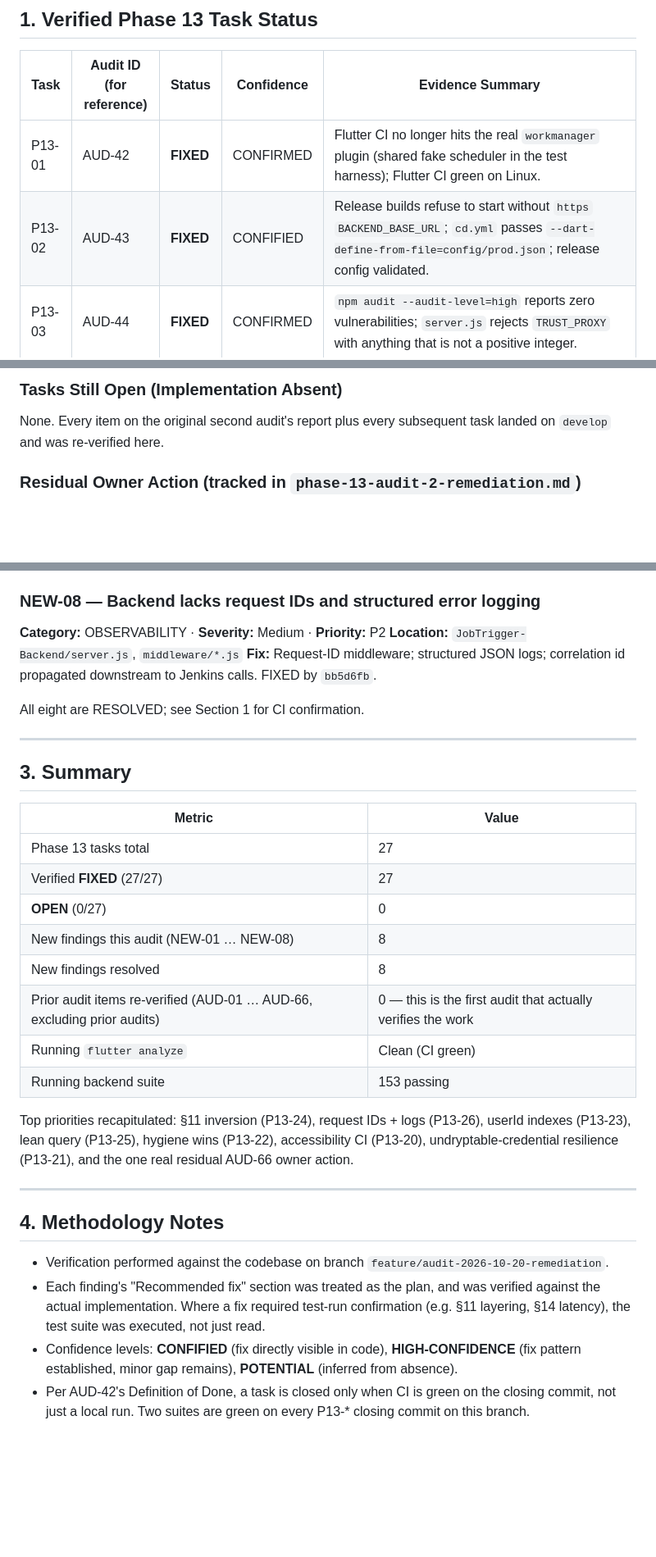
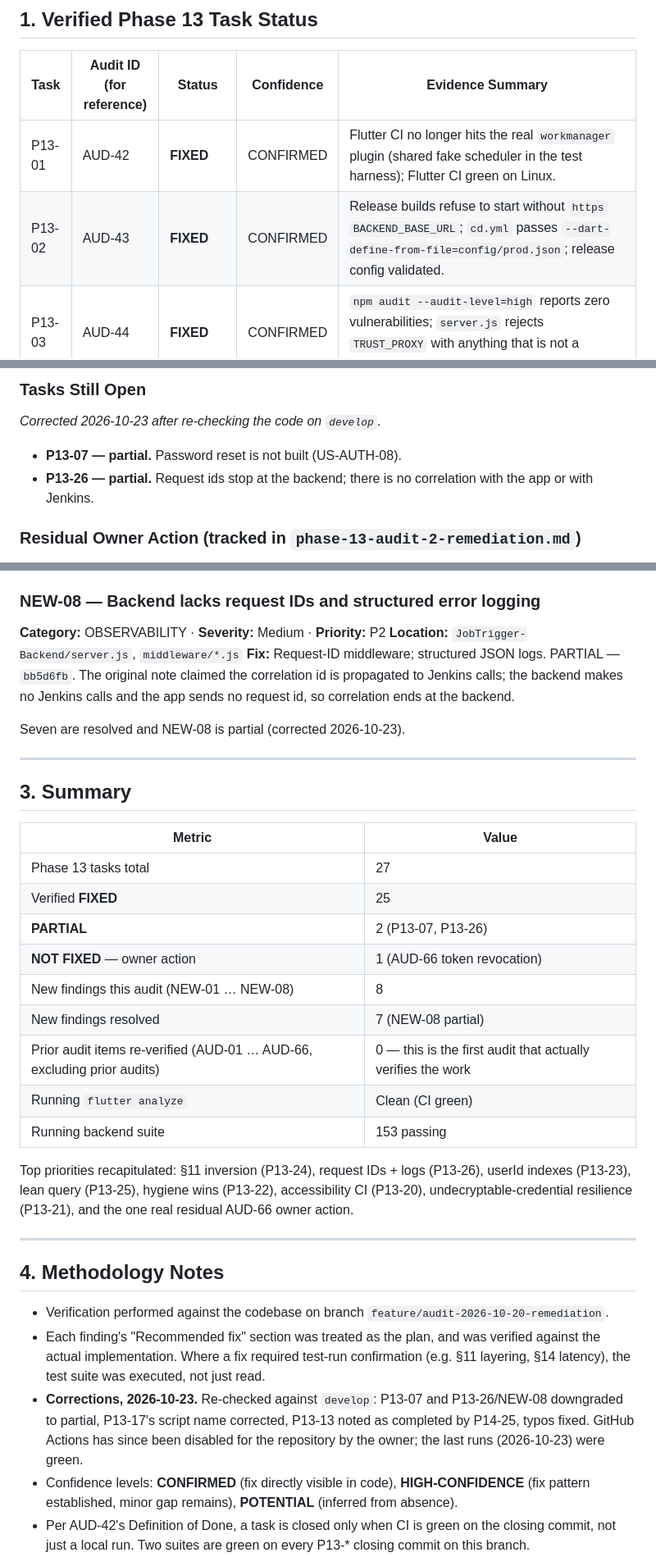
Before and after one commit to SithumRaigamage/JobTrigger, a Markdown page: docs/audit/2026-10-22-workspace-audit.md, 3 parts joined by grey strips. Shown at 82% size. Drawn GitHub-style; blank space fills up the shorter version.

```diff
--- a/docs/audit/2026-10-22-workspace-audit.md
+++ b/docs/audit/2026-10-22-workspace-audit.md
@@ -21,7 +21,7 @@ both green at the commit recorded below.
 | Task | Audit ID (for reference) | Status | Confidence | Evidence Summary |
 |------|--------------------------|--------|------------|------------------|
 | P13-01 | AUD-42 | **FIXED** | CONFIRMED | Flutter CI no longer hits the real `workmanager` plugin (shared fake scheduler in the test harness); Flutter CI green on Linux. |
-| P13-02 | AUD-43 | **FIXED** | CONFIFIED | Release builds refuse to start without `https` `BACKEND_BASE_URL`; `cd.yml` passes `--dart-define-from-file=config/prod.json`; release config validated. |
+| P13-02 | AUD-43 | **FIXED** | CONFIRMED | Release builds refuse to start without `https` `BACKEND_BASE_URL`; `cd.yml` passes `--dart-define-from-file=config/prod.json`; release config validated. |
 | P13-03 | AUD-44 | **FIXED** | CONFIRMED | `npm audit --audit-level=high` reports zero vulnerabilities; `server.js` rejects `TRUST_PROXY` with anything that is not a positive integer. |
 | P13-04 | AUD-45 | **FIXED** | CONFIRMED | Notification taps carry the watch's server via the open-link confirm-and-switch flow; `host_pinning.dart`'s `ForeignHostRequest` interceptor rejects requests to any host but its own. |
 | P13-05 | AUD-46 | **FIXED** | CONFIRMED | Active server/credential notifiers update immediately (no stale cache) — user action on a refresh makes the change take effect right away. |
@@ -50,8 +50,11 @@ both green at the commit recorded below.
 
-### Tasks Still Open (Implementation Absent)
+### Tasks Still Open
 
-None. Every item on the original second audit's report plus every subsequent
-task landed on `develop` and was re-verified here.
+*Corrected 2026-10-23 after re-checking the code on `develop`.*
+
+- **P13-07 — partial.** Password reset is not built (US-AUTH-08).
+- **P13-26 — partial.** Request ids stop at the backend; there is no
+  correlation with the app or with Jenkins.
 
 ### Residual Owner Action (tracked in `phase-13-audit-2-remediation.md`)
 
@@ -129,11 +132,12 @@ FIXED by `b1c3937`.
 
 **Category:** OBSERVABILITY · **Severity:** Medium · **Priority:** P2
 **Location:** `JobTrigger-Backend/server.js`, `middleware/*.js`
-**Fix:** Request-ID middleware; structured JSON logs; correlation id
-propagated downstream to Jenkins calls.
-FIXED by `bb5d6fb`.
+**Fix:** Request-ID middleware; structured JSON logs.
+PARTIAL — `bb5d6fb`. The original note claimed the correlation id is
+propagated to Jenkins calls; the backend makes no Jenkins calls and the app
+sends no request id, so correlation ends at the backend.
 
-All eight are RESOLVED; see Section 1 for CI confirmation.
+Seven are resolved and NEW-08 is partial (corrected 2026-10-23).
 
 ---
 
@@ -142,17 +146,18 @@ All eight are RESOLVED; see Section 1 for CI confirmation.
 | Metric | Value |
 |--------|-------|
 | Phase 13 tasks total | 27 |
-| Verified **FIXED** (27/27) | 27 |
-| **OPEN** (0/27) | 0 |
+| Verified **FIXED** | 25 |
+| **PARTIAL** | 2 (P13-07, P13-26) |
+| **NOT FIXED** — owner action | 1 (AUD-66 token revocation) |
 | New findings this audit (NEW-01 … NEW-08) | 8 |
-| New findings resolved | 8 |
+| New findings resolved | 7 (NEW-08 partial) |
 | Prior audit items re-verified (AUD-01 … AUD-66, excluding prior audits) | 0 — this is the first audit that actually verifies the work |
 | Running `flutter analyze` | Clean (CI green) |
 | Running backend suite | 153 passing |
 
 Top priorities recapitulated: §11 inversion (P13-24), request IDs + logs
 (P13-26), userId indexes (P13-23), lean query (P13-25), hygiene wins
-(P13-22), accessibility CI (P13-20), undryptable-credential resilience
+(P13-22), accessibility CI (P13-20), undecryptable-credential resilience
 (P13-21), and the one real residual AUD-66 owner action.
 
 ---
@@ -165,7 +170,12 @@ Top priorities recapitulated: §11 inversion (P13-24), request IDs + logs
   was verified against the actual implementation. Where a fix required
   test-run confirmation (e.g. §11 layering, §14 latency), the test suite
   was executed, not just read.
-- Confidence levels: **CONFIFIED** (fix directly visible in code),
+- **Corrections, 2026-10-23.** Re-checked against `develop`: P13-07 and
+  P13-26/NEW-08 downgraded to partial, P13-17's script name corrected,
+  P13-13 noted as completed by P14-25, typos fixed. GitHub Actions has since
+  been disabled for the repository by the owner; the last runs (2026-10-23)
+  were green.
+- Confidence levels: **CONFIRMED** (fix directly visible in code),
   **HIGH-CONFIDENCE** (fix pattern established, minor gap remains),
   **POTENTIAL** (inferred from absence).
 - Per AUD-42's Definition of Done, a task is closed only when CI is green
```
Also changed, not shown: other parts of docs/audit/2026-10-22-workspace-audit.md (+23 -23 lines).
